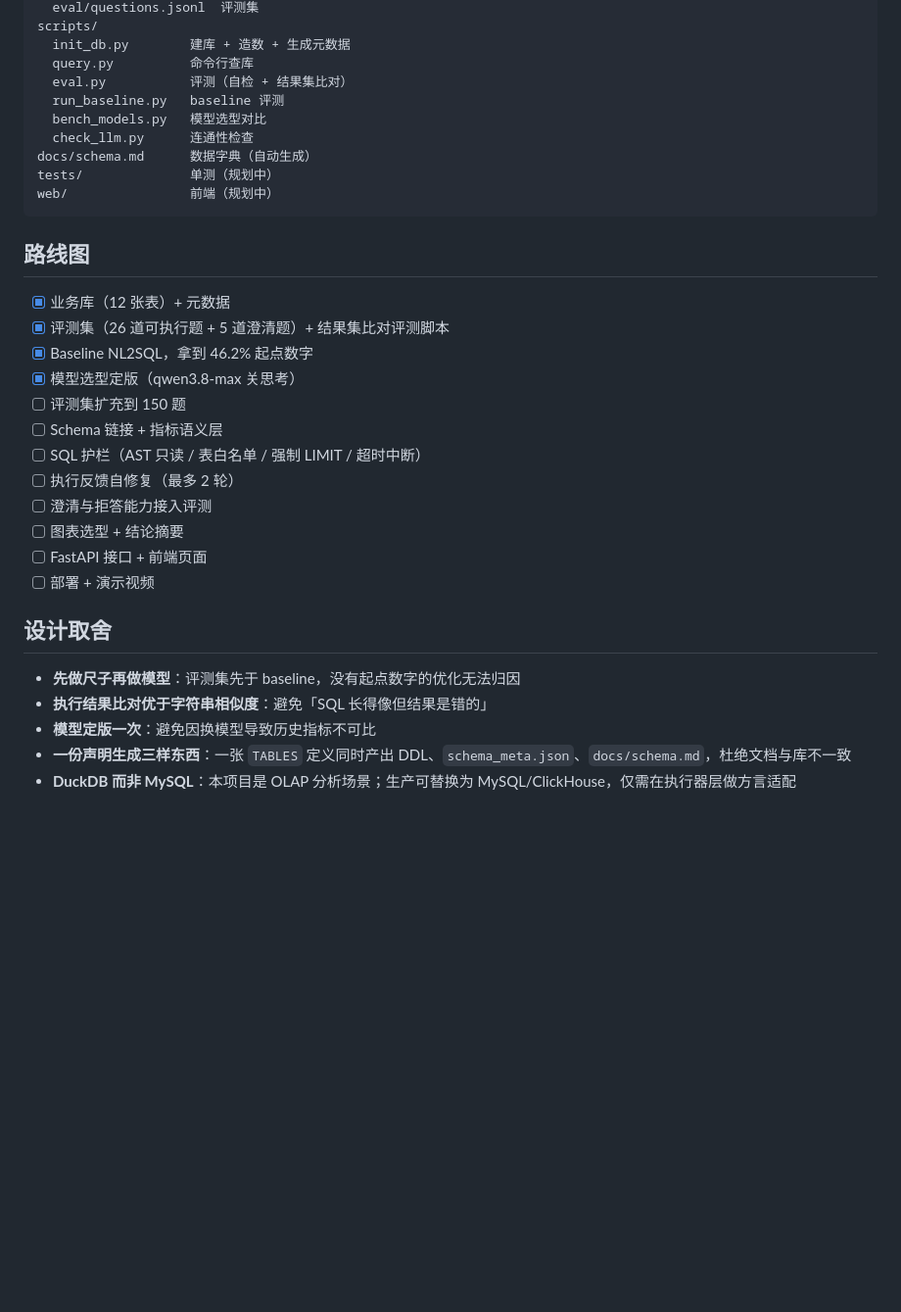
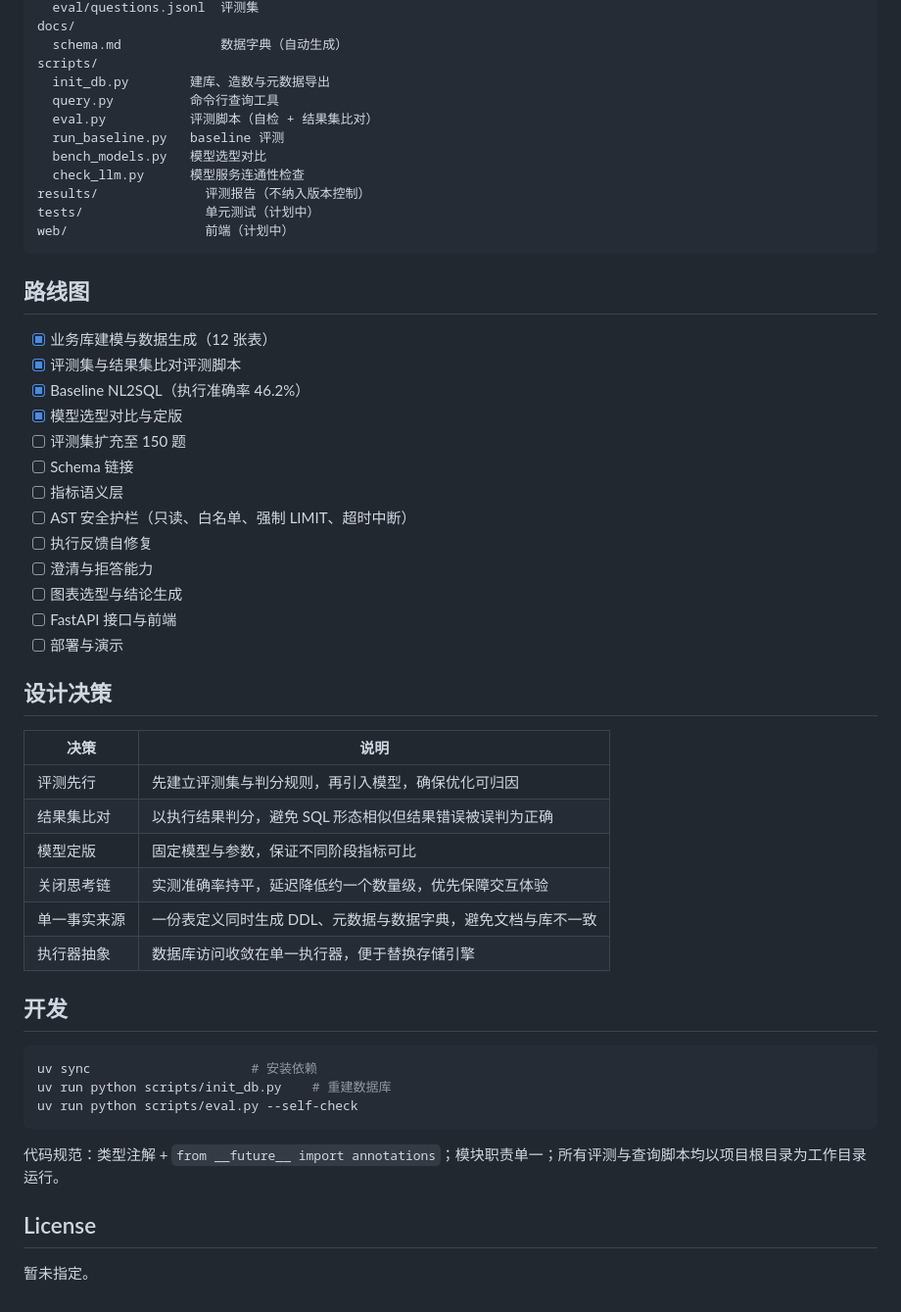
Before and after one commit to pengtao819/smart-query-agent, a Markdown page: README.md, the part around one of its changes. Shown at 98% size. GitHub-like rendering; blank space fills up the shorter version.

Commit message:
docs: README 按开源项目规范重写（架构图/评测/路线图）

````diff
--- a/README.md
+++ b/README.md
@@ -151,35 +221,55 @@ data/
   eval/questions.jsonl  评测集
+docs/
+  schema.md             数据字典（自动生成）
 scripts/
-  init_db.py        建库 + 造数 + 生成元数据
-  query.py          命令行查库
-  eval.py           评测（自检 + 结果集比对）
+  init_db.py        建库、造数与元数据导出
+  query.py          命令行查询工具
+  eval.py           评测脚本（自检 + 结果集比对）
   run_baseline.py   baseline 评测
   bench_models.py   模型选型对比
-  check_llm.py      连通性检查
-docs/schema.md      数据字典（自动生成）
-tests/              单测（规划中）
-web/                前端（规划中）
+  check_llm.py      模型服务连通性检查
+results/              评测报告（不纳入版本控制）
+tests/                单元测试（计划中）
+web/                  前端（计划中）
 ```
 
 ## 路线图
 
-- [x] 业务库（12 张表）+ 元数据
-- [x] 评测集（26 道可执行题 + 5 道澄清题）+ 结果集比对评测脚本
-- [x] Baseline NL2SQL，拿到 46.2% 起点数字
-- [x] 模型选型定版（qwen3.8-max 关思考）
-- [ ] 评测集扩充到 150 题
-- [ ] Schema 链接 + 指标语义层
-- [ ] SQL 护栏（AST 只读 / 表白名单 / 强制 LIMIT / 超时中断）
-- [ ] 执行反馈自修复（最多 2 轮）
-- [ ] 澄清与拒答能力接入评测
-- [ ] 图表选型 + 结论摘要
-- [ ] FastAPI 接口 + 前端页面
-- [ ] 部署 + 演示视频
+- [x] 业务库建模与数据生成（12 张表）
+- [x] 评测集与结果集比对评测脚本
+- [x] Baseline NL2SQL（执行准确率 46.2%）
+- [x] 模型选型对比与定版
+- [ ] 评测集扩充至 150 题
+- [ ] Schema 链接
+- [ ] 指标语义层
+- [ ] AST 安全护栏（只读、白名单、强制 LIMIT、超时中断）
+- [ ] 执行反馈自修复
+- [ ] 澄清与拒答能力
+- [ ] 图表选型与结论生成
+- [ ] FastAPI 接口与前端
+- [ ] 部署与演示
 
-## 设计取舍
+## 设计决策
 
-- **先做尺子再做模型**：评测集先于 baseline，没有起点数字的优化无法归因
-- **执行结果比对优于字符串相似度**：避免「SQL 长得像但结果是错的」
-- **模型定版一次**：避免因换模型导致历史指标不可比
-- **一份声明生成三样东西**：一张 `TABLES` 定义同时产出 DDL、`schema_meta.json`、`docs/schema.md`，杜绝文档与库不一致
-- **DuckDB 而非 MySQL**：本项目是 OLAP 分析场景；生产可替换为 MySQL/ClickHouse，仅需在执行器层做方言适配
+| 决策 | 说明 |
+|---|---|
+| 评测先行 | 先建立评测集与判分规则，再引入模型，确保优化可归因 |
+| 结果集比对 | 以执行结果判分，避免 SQL 形态相似但结果错误被误判为正确 |
+| 模型定版 | 固定模型与参数，保证不同阶段指标可比 |
+| 关闭思考链 | 实测准确率持平，延迟降低约一个数量级，优先保障交互体验 |
+| 单一事实来源 | 一份表定义同时生成 DDL、元数据与数据字典，避免文档与库不一致 |
+| 执行器抽象 | 数据库访问收敛在单一执行器，便于替换存储引擎 |
+
+## 开发
+
+```bash
+uv sync                     # 安装依赖
+uv run python scripts/init_db.py    # 重建数据库
+uv run python scripts/eval.py --self-check
+```
+
+代码规范：类型注解 + `from __future__ import annotations`；模块职责单一；所有评测与查询脚本均以项目根目录为工作目录运行。
+
+## License
+
+暂未指定。
````
Also changed, not shown: other parts of README.md (+194 -124 lines).
